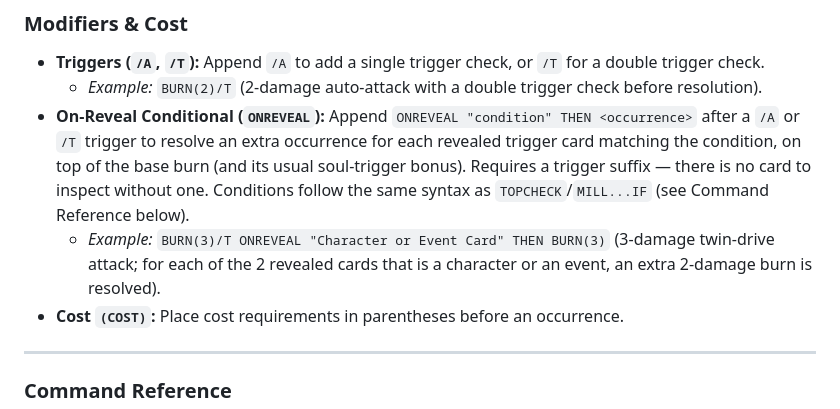
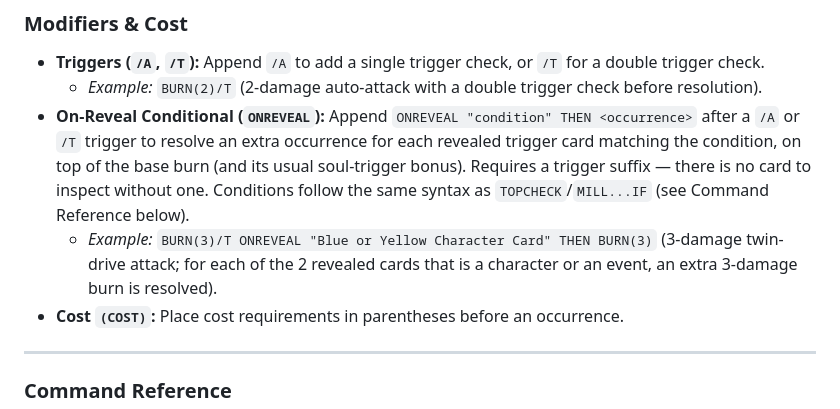
Before and after one commit to Jeff-cell-afk/weiss_schwarz_finisher_simulator, a Markdown page: README.md, the part around the change. Drawn GitHub-style.

Commit message:
Clarify ONREVEAL example in README
Updated example for ONREVEAL conditional to specify 'Blue or Yellow Character Card'.

```diff
--- a/README.md
+++ b/README.md
@@ -30,7 +30,7 @@ An **occurrence** refers to any source of damage (auto-attacks, card effects, et
 * **Triggers (`/A`, `/T`):** Append `/A` to add a single trigger check, or `/T` for a double trigger check.
   * *Example:* `BURN(2)/T` (2-damage auto-attack with a double trigger check before resolution).
 * **On-Reveal Conditional (`ONREVEAL`):** Append `ONREVEAL "condition" THEN <occurrence>` after a `/A` or `/T` trigger to resolve an extra occurrence for each revealed trigger card matching the condition, on top of the base burn (and its usual soul-trigger bonus). Requires a trigger suffix — there is no card to inspect without one. Conditions follow the same syntax as `TOPCHECK`/`MILL...IF` (see Command Reference below).
-  * *Example:* `BURN(3)/T ONREVEAL "Character or Event Card" THEN BURN(3)` (3-damage twin-drive attack; for each of the 2 revealed cards that is a character or an event, an extra 2-damage burn is resolved).
+  * *Example:* `BURN(3)/T ONREVEAL "Blue or Yellow Character Card" THEN BURN(3)` (3-damage twin-drive attack; for each of the 2 revealed cards that is a character or an event, an extra 3-damage burn is resolved).
 * **Cost `(COST)`:** Place cost requirements in parentheses before an occurrence.
 
 ---
```
